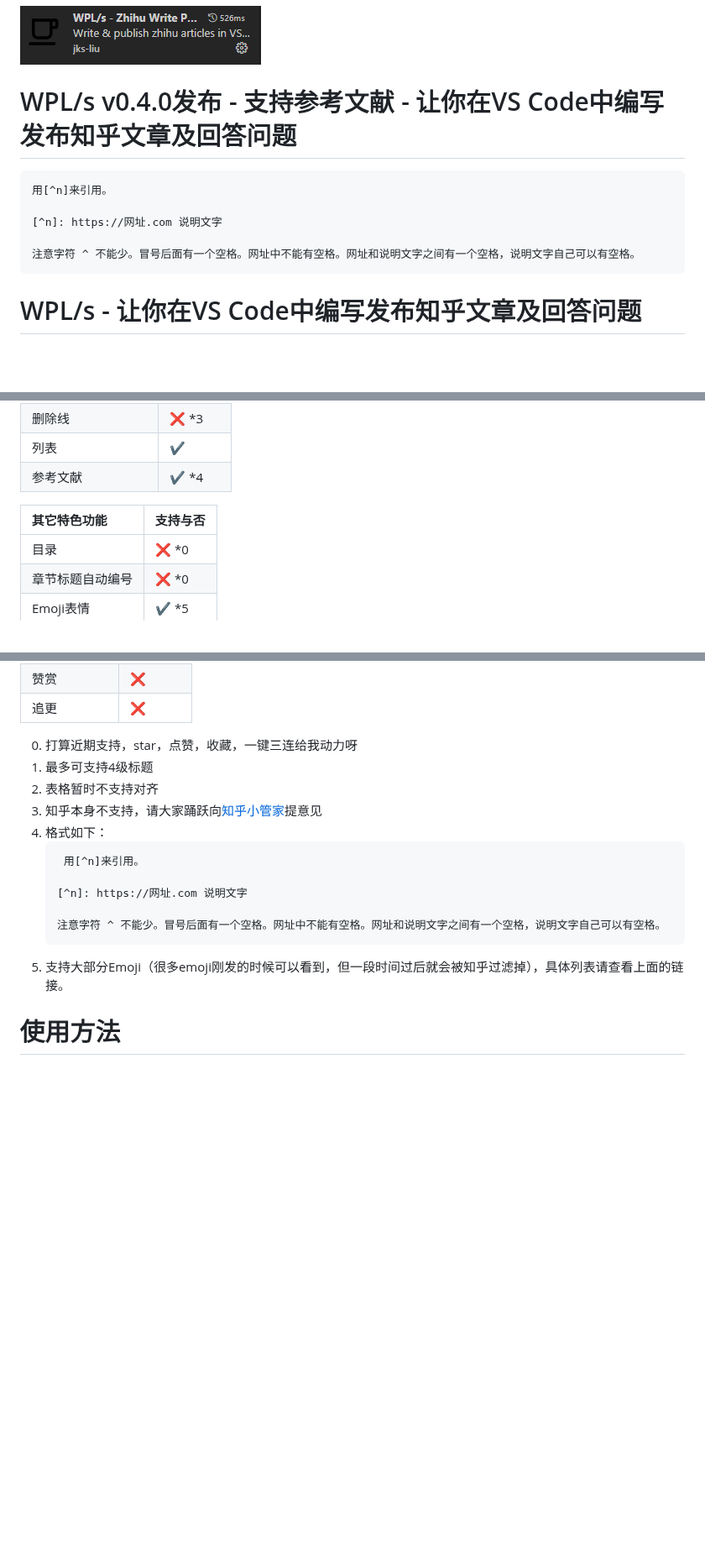
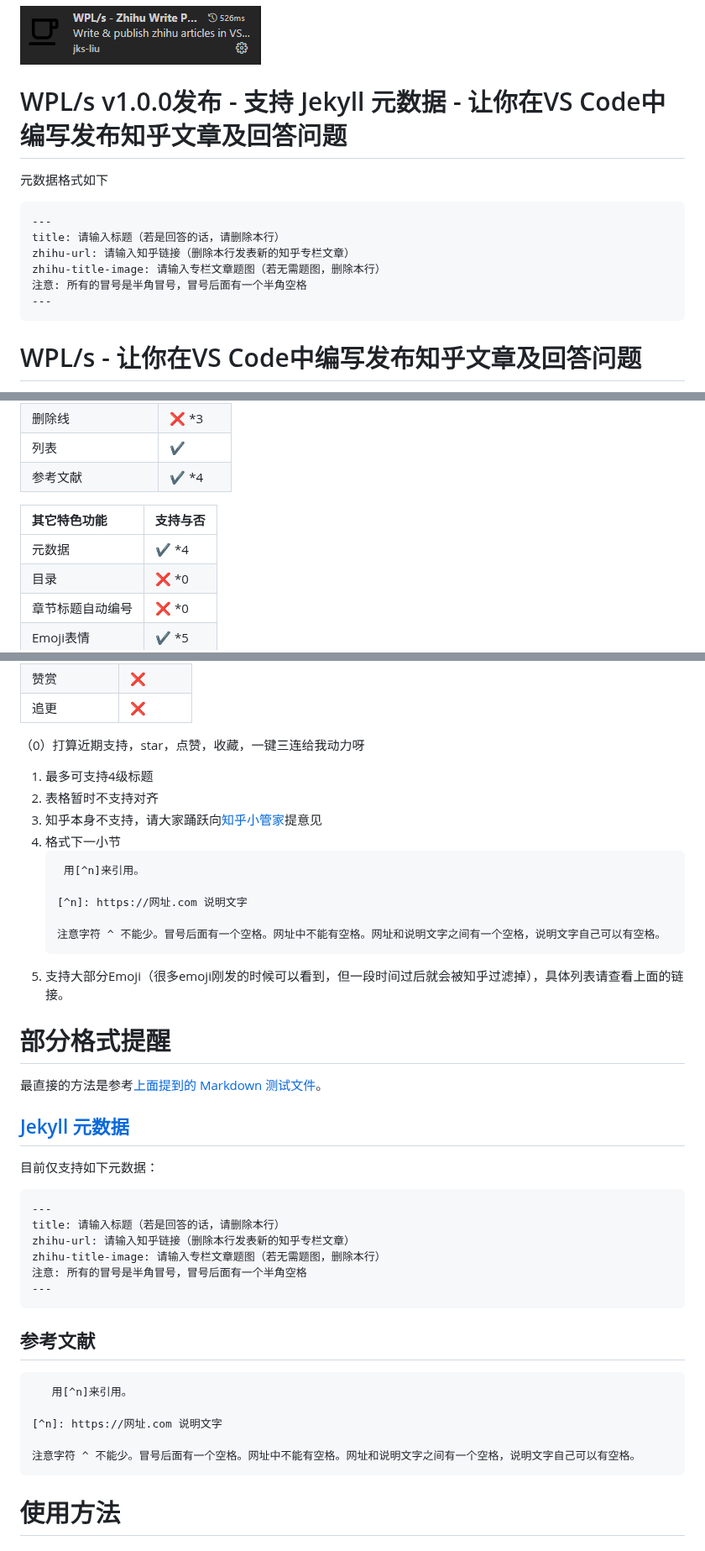
Before and after one commit to jks-liu/WPL-s, a Markdown page: README.md, 3 parts joined by grey strips. Shown at 84% size. Drawn GitHub-style; blank space fills up the shorter version.

Commit message:
v1.0.0 support meta data

````diff
--- a/README.md
+++ b/README.md
@@ -1,12 +1,14 @@
 ![在VS Code中搜索`zhihu`](./res/media/vs-code-extension-search-zhihu-this.png)
 
-# WPL/s v0.4.0发布 - 支持参考文献 - 让你在VS Code中编写发布知乎文章及回答问题
+# WPL/s v1.0.0发布 - 支持 Jekyll 元数据 - 让你在VS Code中编写发布知乎文章及回答问题
+元数据格式如下
 ```md
-用[^n]来引用。
-
-[^n]: https://网址.com 说明文字
-
-注意字符 ^ 不能少。冒号后面有一个空格。网址中不能有空格。网址和说明文字之间有一个空格，说明文字自己可以有空格。
+---
+title: 请输入标题（若是回答的话，请删除本行）
+zhihu-url: 请输入知乎链接（删除本行发表新的知乎专栏文章）
+zhihu-title-image: 请输入专栏文章题图（若无需题图，删除本行）
+注意: 所有的冒号是半角冒号，冒号后面有一个半角空格
+---
 ```
 
 # WPL/s - 让你在VS Code中编写发布知乎文章及回答问题
@@ -45,6 +47,7 @@
 
 | 其它特色功能 | 支持与否 |
 | :--- | :--- |
+| 元数据 | :heavy_check_mark: *4 |
 | 目录 | :x: *0 |
 | 章节标题自动编号 | :x: *0 |
 | Emoji表情 | :heavy_check_mark: *5 |
@@ -65,11 +68,12 @@
 | 赞赏 | :x: |
 | 追更 | :x: |
 
-0. 打算近期支持，star，点赞，收藏，一键三连给我动力呀
+（0）打算近期支持，star，点赞，收藏，一键三连给我动力呀
+
 1. 最多可支持4级标题
 2. 表格暂时不支持对齐
 3. 知乎本身不支持，请大家踊跃向[知乎小管家](https://www.zhihu.com/people/zhihuadmin)提意见
-4. 格式如下：
+4. 格式下一小节
    ```md
     用[^n]来引用。
 
@@ -78,6 +82,30 @@
    注意字符 ^ 不能少。冒号后面有一个空格。网址中不能有空格。网址和说明文字之间有一个空格，说明文字自己可以有空格。
    ```
 5. 支持大部分Emoji（很多emoji刚发的时候可以看到，但一段时间过后就会被知乎过滤掉），具体列表请查看上面的链接。
+
+# 部分格式提醒
+
+最直接的方法是参考[上面提到的 Markdown 测试文件](https://github.com/jks-liu/zhihu/blob/master/WPLs-introduction-and-test.md)。
+
+## [Jekyll 元数据](https://jekyllrb.com/docs/front-matter/)
+目前仅支持如下元数据：
+```md
+---
+title: 请输入标题（若是回答的话，请删除本行）
+zhihu-url: 请输入知乎链接（删除本行发表新的知乎专栏文章）
+zhihu-title-image: 请输入专栏文章题图（若无需题图，删除本行）
+注意: 所有的冒号是半角冒号，冒号后面有一个半角空格
+---
+```
+
+## 参考文献
+```md
+   用[^n]来引用。
+
+[^n]: https://网址.com 说明文字
+
+注意字符 ^ 不能少。冒号后面有一个空格。网址中不能有空格。网址和说明文字之间有一个空格，说明文字自己可以有空格。
+```
 
 # 使用方法
 
````
Also changed, not shown: other parts of README.md (+1 -1 lines), docs/wpls-flow-知乎文章发布.png (added), docs/wpls-flow.png (added), 3 other files.
